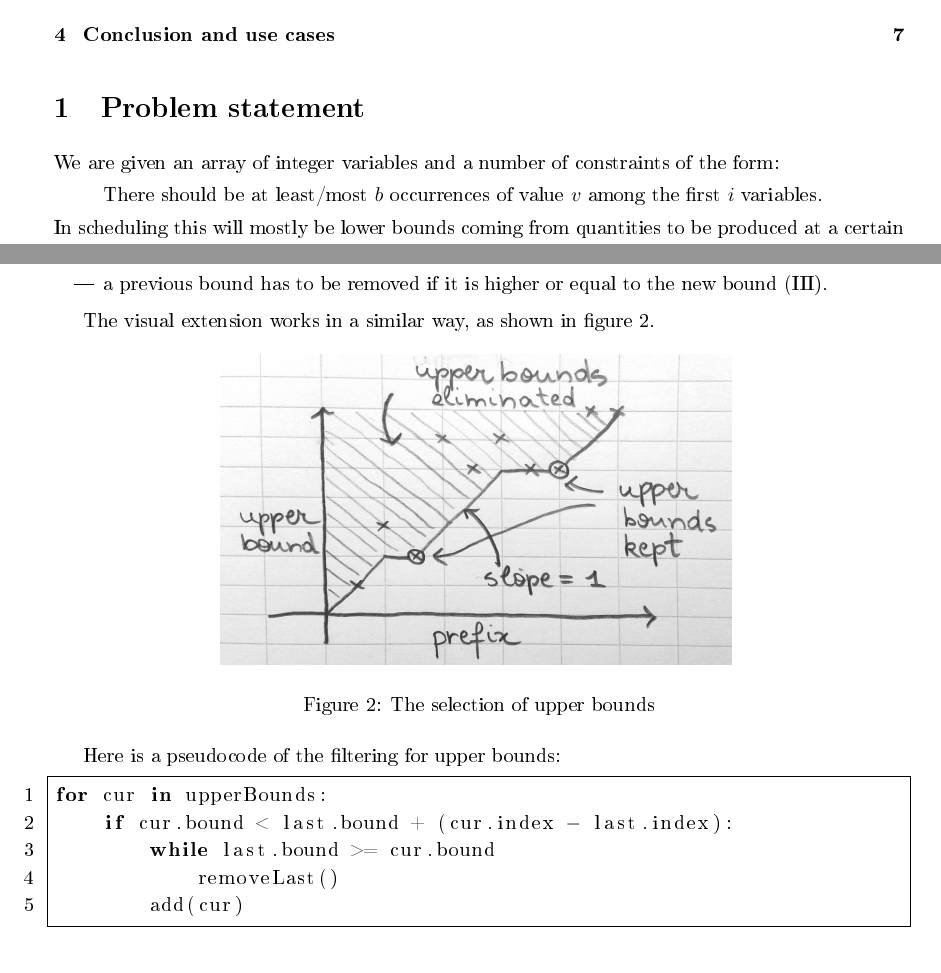
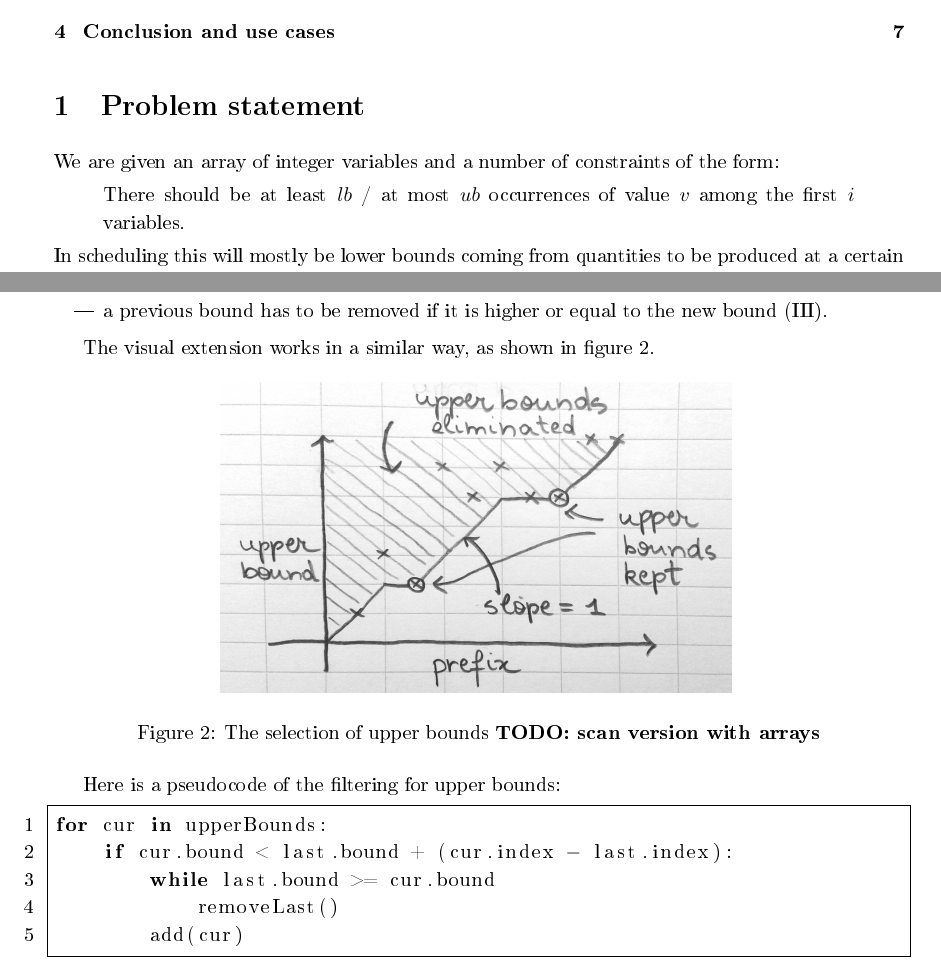
Before and after one commit to vlecomte/prefixcc-tech-report, a LaTeX paper (report.tex): two parts of pages 1 and 4 of 7, joined at a grey line, cut so that both start at the same text. The pictures show the PDF file report.pdf that the author committed with the source.

Commit message:
Applied Cyrille's comments; new figures still to be scanned

```diff
--- a/report.tex
+++ b/report.tex
@@ -27,14 +27,14 @@ This constraint allows you to apply many such constraints on several values with
 \section{Problem statement}
 We are given an array of integer variables and a number of constraints of the form:
 \begin{quote}
-There should be at least/most $b$ occurrences of value $v$ among the first $i$ variables.
+There should be at least $lb$ / at most $ub$ occurrences of value $v$ among the first $i$ variables.
 \end{quote}
 In scheduling this will mostly be lower bounds coming from quantities to be produced at a certain date, but there could also be upper bounds coming from storage limitations.
 
 For example let's consider four variables with values either \texttt{A} or \texttt{B}, and the following constraints:
 \begin{itemize}
-    \item there should be at least one \texttt{B} in the first two variables ($b=1$, $v=\texttt{B}$, $i=2$);
-    \item there should be at most two \texttt{A}'s in all the variables ($b=2$, $v=\texttt{A}$, $i=4$).
+    \item there should be at least one \texttt{B} in the first two variables ($lb=1$, $v=\texttt{B}$, $i=2$);
+    \item there should be at most two \texttt{A}'s in all the variables ($ub=2$, $v=\texttt{A}$, $i=4$).
 \end{itemize}
 Then the following results would be valid:
 \begin{itemize}
@@ -128,7 +128,7 @@ In general, we can visually check if a lower bound is stronger than another by `
 \begin{figure}[h!]
     \centering
     \includegraphics[width=0.7\textwidth]{lower-bounds}
-    \caption{The selection of lower bounds}
+    \caption{The selection of lower bounds \textbf{TODO: scan version with arrays}}
     \label{fig:lower-bounds}
 \end{figure}
 
@@ -152,7 +152,7 @@ The visual extension works in a similar way, as shown in figure~\ref{fig:upper-b
 \begin{figure}[h!]
     \centering
     \includegraphics[width=0.6\textwidth]{upper-bounds}
-    \caption{The selection of upper bounds}
+    \caption{The selection of upper bounds \textbf{TODO: scan version with arrays}}
     \label{fig:upper-bounds}
 \end{figure}
 
```
Also changed, not shown: report.pdf, report.tex (4 more changed lines).
